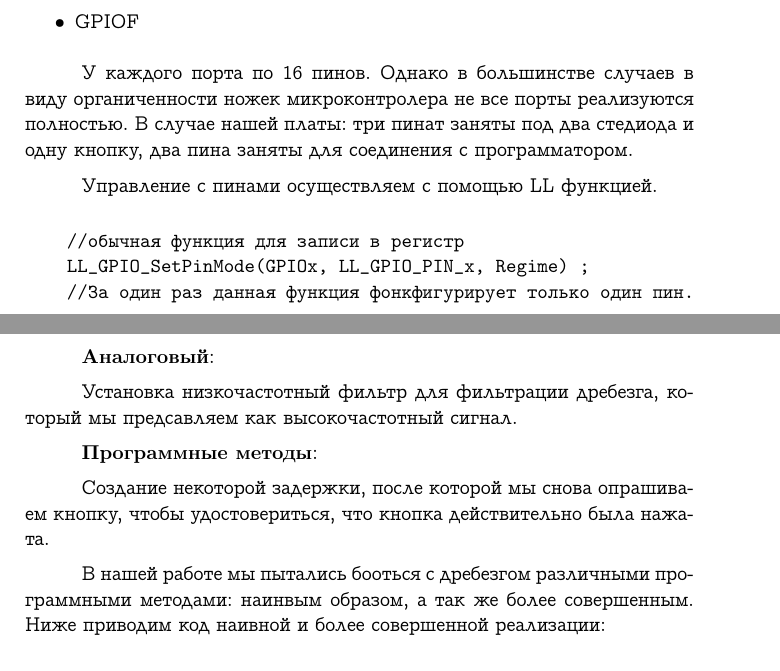
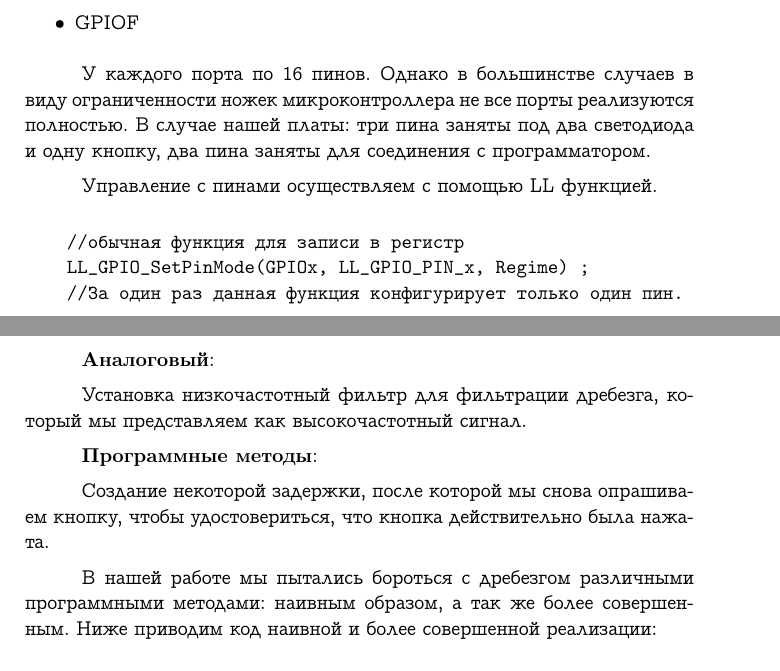
Before and after one commit to uslsteen/STM32, a LaTeX document (Donov_prjct/tex/project.tex, which reads Donov_prjct/tex/files/button.tex): two parts of pages 5 and 7 of 26, joined at a grey line, cut so that both start at the same text. Compiled offline with pdfLaTeX.

Commit message:
mistakes fixed

```diff
--- a/Donov_prjct/tex/files/button.tex
+++ b/Donov_prjct/tex/files/button.tex
@@ -18,7 +18,7 @@
 		\label{drebezg}
 \end{figure}
 
-У каждого порта по 16 пинов. Однако в большинстве случаев в виду органиченности ножек микроконтролера не все порты реализуются полностью. В случае нашей платы: три пинат заняты под два стедиода и одну кнопку, два пина заняты для соединения с программатором.
+У каждого порта по 16 пинов. Однако в большинстве случаев в виду ограниченности ножек микроконтроллера не все порты реализуются полностью. В случае нашей платы: три пина заняты под два светодиода и одну кнопку, два пина заняты для соединения с программатором.
 
 
 Управление с пинами осуществляем с помощью LL функцией.
@@ -26,7 +26,7 @@
 \begin{verbatim}
     //обычная функция для записи в регистр
     LL_GPIO_SetPinMode(GPIOx, LL_GPIO_PIN_x, Regime) ;
-    //За один раз данная функция фонкфигурирует только один пин.
+    //За один раз данная функция конфигурирует только один пин.
 
     //Настройка тип цифрового выхода
     LL_GPIO_SetPinOutputMode(GPIOx, LL_GPIO_PIN_x, Regime);
@@ -63,14 +63,14 @@
 
 \textbf{Аналоговый}:
 
-Установка низкочастотный фильтр для фильтрации дребезга, который мы предсавляем как высокочастотный сигнал.
+Установка низкочастотный фильтр для фильтрации дребезга, который мы представляем как высокочастотный сигнал.
 
 \textbf{Программные методы}:
 
 Создание некоторой задержки, после которой мы снова опрашиваем кнопку, чтобы удостовериться, что кнопка действительно была нажата.
 
 
-В нашей работе мы пытались бооться с дребезгом различными программными методами: наинвым образом, а так же более совершенным. Ниже приводим код наивной и более совершенной реализации:
+В нашей работе мы пытались бороться с дребезгом различными программными методами: наивным образом, а так же более совершенным. Ниже приводим код наивной и более совершенной реализации:
 
 \begin{verbatim}
     // Naive realisation
```
Also changed, not shown: Donov_prjct/tex/project.tex (+2 -2 lines), Donov_prjct/tex/files/button.tex (2 more changed lines), 1 other file.
